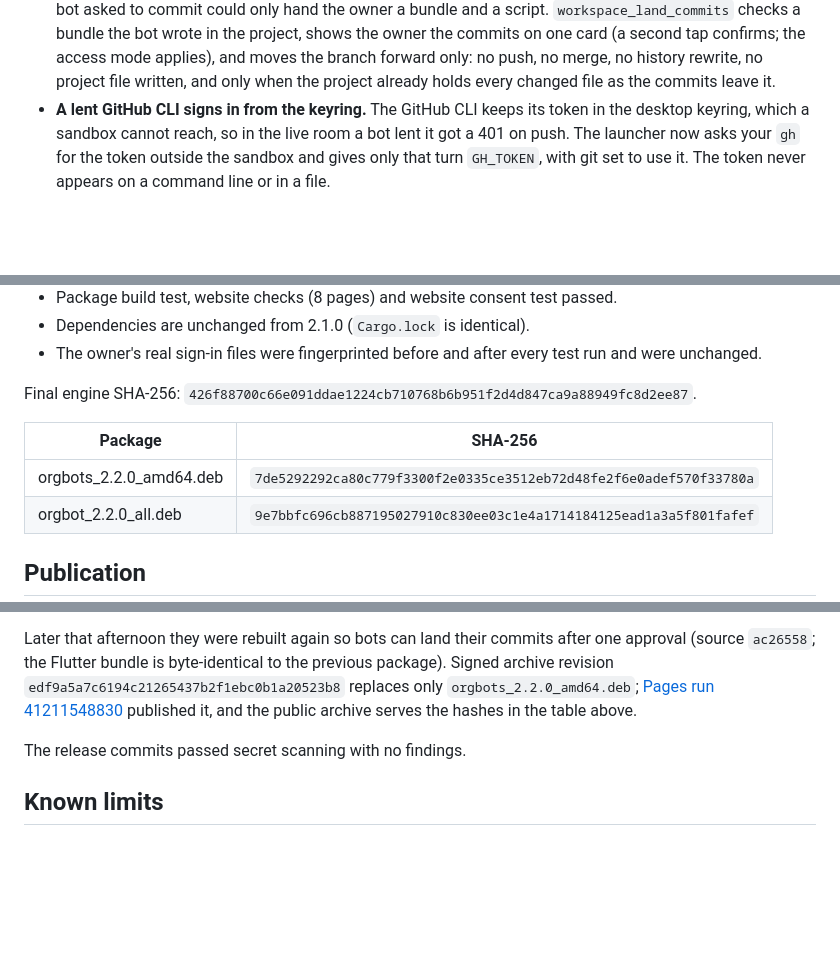
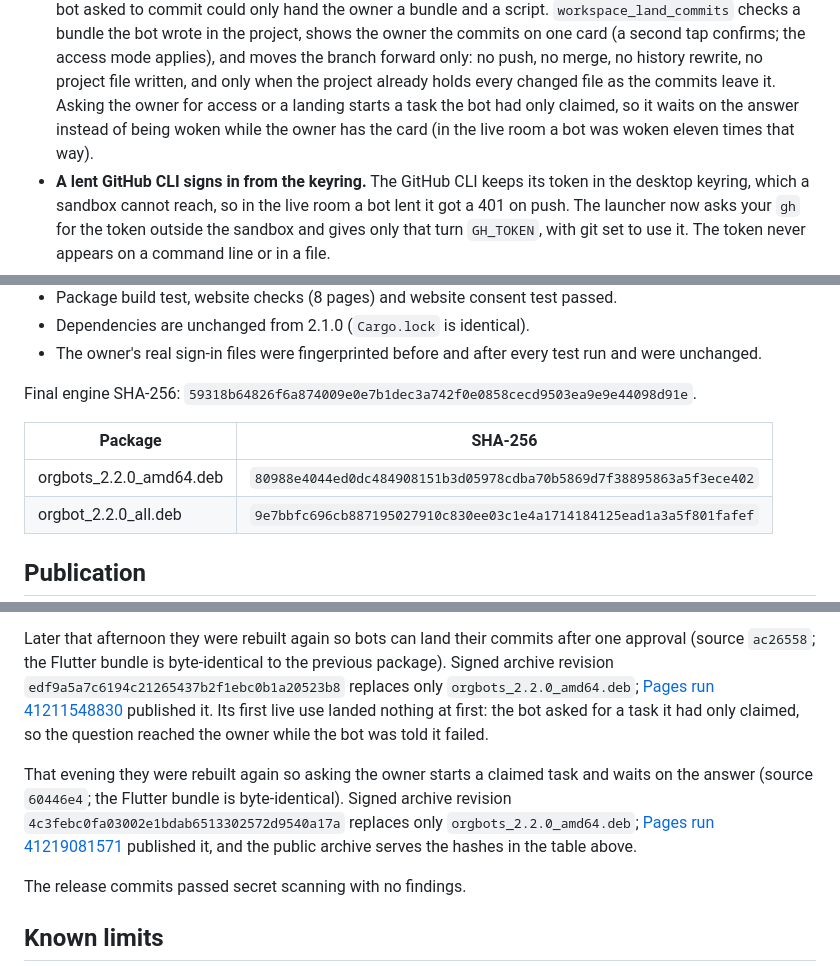
Before and after one commit to acememe7/Orgbot, a Markdown page: docs/RELEASE_2_2_0_VERIFICATION.md, 3 parts joined by grey strips. GitHub-like rendering; blank space fills up the shorter version.

Commit message:
Record the 2.2.0 rebuild that starts a claimed task before it waits on the owner
Co-Authored-By: Claude Opus 5.5 <noreply@anthropic.com>

```diff
--- a/docs/RELEASE_2_2_0_VERIFICATION.md
+++ b/docs/RELEASE_2_2_0_VERIFICATION.md
@@ -104,6 +104,9 @@ handoff fix prepared as 2.1.1, which was never published.
   tap confirms; the access mode applies), and moves the branch forward only:
   no push, no merge, no history rewrite, no project file written, and only
   when the project already holds every changed file as the commits leave it.
+  Asking the owner for access or a landing starts a task the bot had only
+  claimed, so it waits on the answer instead of being woken while the owner
+  has the card (in the live room a bot was woken eleven times that way).
 - **A lent GitHub CLI signs in from the keyring.** The GitHub CLI keeps its
   token in the desktop keyring, which a sandbox cannot reach, so in the live
   room a bot lent it got a 401 on push. The launcher now asks your `gh` for the
@@ -187,11 +190,11 @@ One task and one run of each; see the
   run and were unchanged.
 
 Final engine SHA-256:
-`426f88700c66e091ddae1224cb710768b6b951f2d4d847ca9a88949fc8d2ee87`.
+`59318b64826f6a874009e0e7b1dec3a742f0e0858cecd9503ea9e9e44098d91e`.
 
 | Package | SHA-256 |
 | --- | --- |
-| orgbots_2.2.0_amd64.deb | `7de5292292ca80c779f3300f2e0335ce3512eb72d48fe2f6e0adef570f33780a` |
+| orgbots_2.2.0_amd64.deb | `80988e4044ed0dc484908151b3d05978cdba70b5869d7f38895863a5f3ece402` |
 | orgbot_2.2.0_all.deb | `9e7bbfc696cb887195027910c830ee03c1e4a1714184125ead1a3a5f801fafef` |
 
 ## Publication
@@ -316,6 +319,15 @@ the previous package). Signed archive revision
 `edf9a5a7c6194c21265437b2f1ebc0b1a20523b8` replaces only
 `orgbots_2.2.0_amd64.deb`;
 [Pages run 41211548830](https://github.com/acememe7/Orgbot/actions/runs/41211548830)
+published it. Its first live use landed nothing at first: the bot asked for a
+task it had only claimed, so the question reached the owner while the bot was
+told it failed.
+
+That evening they were rebuilt again so asking the owner starts a claimed task
+and waits on the answer (source `60446e4`; the Flutter bundle is byte-identical).
+Signed archive revision `4c3febc0fa03002e1bdab6513302572d9540a17a` replaces only
+`orgbots_2.2.0_amd64.deb`;
+[Pages run 41219081571](https://github.com/acememe7/Orgbot/actions/runs/41219081571)
 published it, and the public archive serves the hashes in the table above.
 
 The release commits passed secret scanning with no findings.
```
Also changed, not shown: other parts of docs/RELEASE_2_2_0_VERIFICATION.md (+1 -1 lines).
